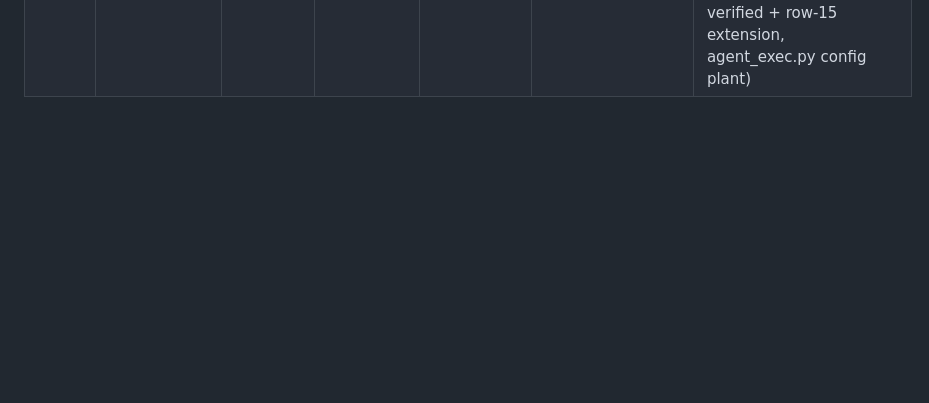
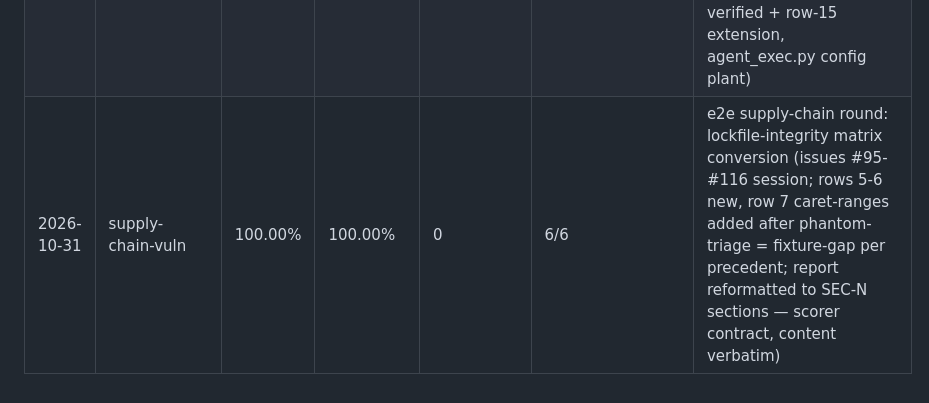
Before and after one commit to ashrafiucse/security-audit-skills, a Markdown page: evals/SCOREBOARD.md, the part around the change. GitHub-like rendering; blank space fills up the shorter version.

Commit message:
Eval round: supply-chain-vuln 100/100/0 — lockfile-integrity conversion verified
- Blind worker round on extended fixture: 7/7 findings, both new
  integrity rows (pip --require-hashes absence, Composer no-verify note)
  caught; caret-ranges phantom triaged as fixture-gap -> ground-truth row 7
- Scoreboard row appended; LEARNINGS updated (report-contract signal =
  scorer reads only ### SEC-N sections; ecosystem-note severity rule;
  absence-of-option anchor convention)

```diff
--- a/evals/SCOREBOARD.md
+++ b/evals/SCOREBOARD.md
@@ -68,3 +68,4 @@ column.
 | 2026-10-10 | crypto-vuln-app | 100.00% | 100.00% | 0 | 7/7 | research round — IN-PROCESS (issue #65: ToB SequenceHash multihashing → crypto-review §3 rule; 6 prior rows re-verified + 1 new + length-prefixed/domain-separated safe counterpart) |
 | 2026-10-10 | gaps3-vuln-app | 100.00% | 100.00% | 0 | 24/24 | KEV backfill — IN-PROCESS (issue #62: Kestra CVE-2026-49869 suffix-match auth whitelist → auth-review §1 rule; 23 prior rows re-verified + 1 new + exact-set safe counterpart) |
 | 2026-10-16 | llm-vuln-app | 100.00% | 100.00% | 0 | 16/16 | triage round — IN-PROCESS (issue #86: Archon CVE-2026-111322 bypassPermissions amplifier → llm-security §5 grep; 15 prior rows re-verified + row-15 extension, agent_exec.py config plant) |
+| 2026-10-31 | supply-chain-vuln | 100.00% | 100.00% | 0 | 6/6 | e2e supply-chain round: lockfile-integrity matrix conversion (issues #95-#116 session; rows 5-6 new, row 7 caret-ranges added after phantom-triage = fixture-gap per precedent; report reformatted to SEC-N sections — scorer contract, content verbatim) |
```
Also changed, not shown: 1 other file.
